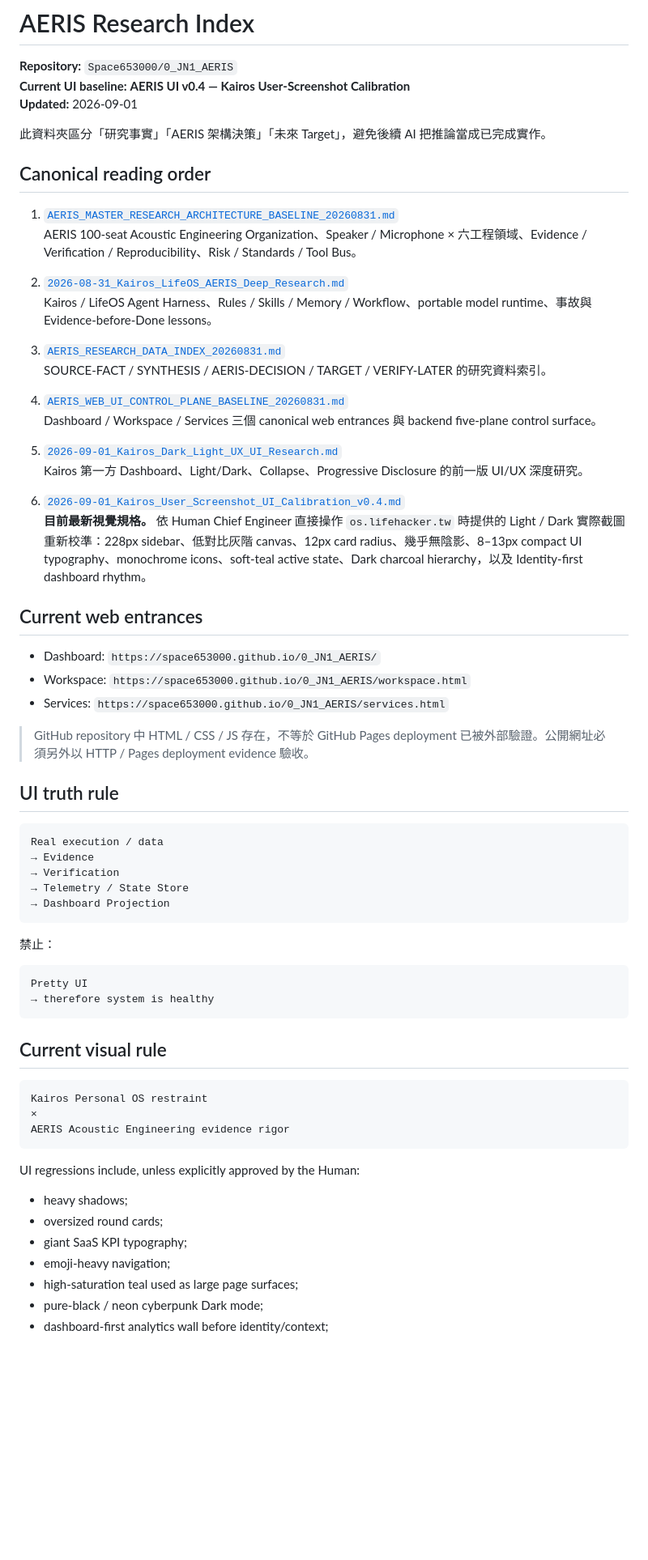
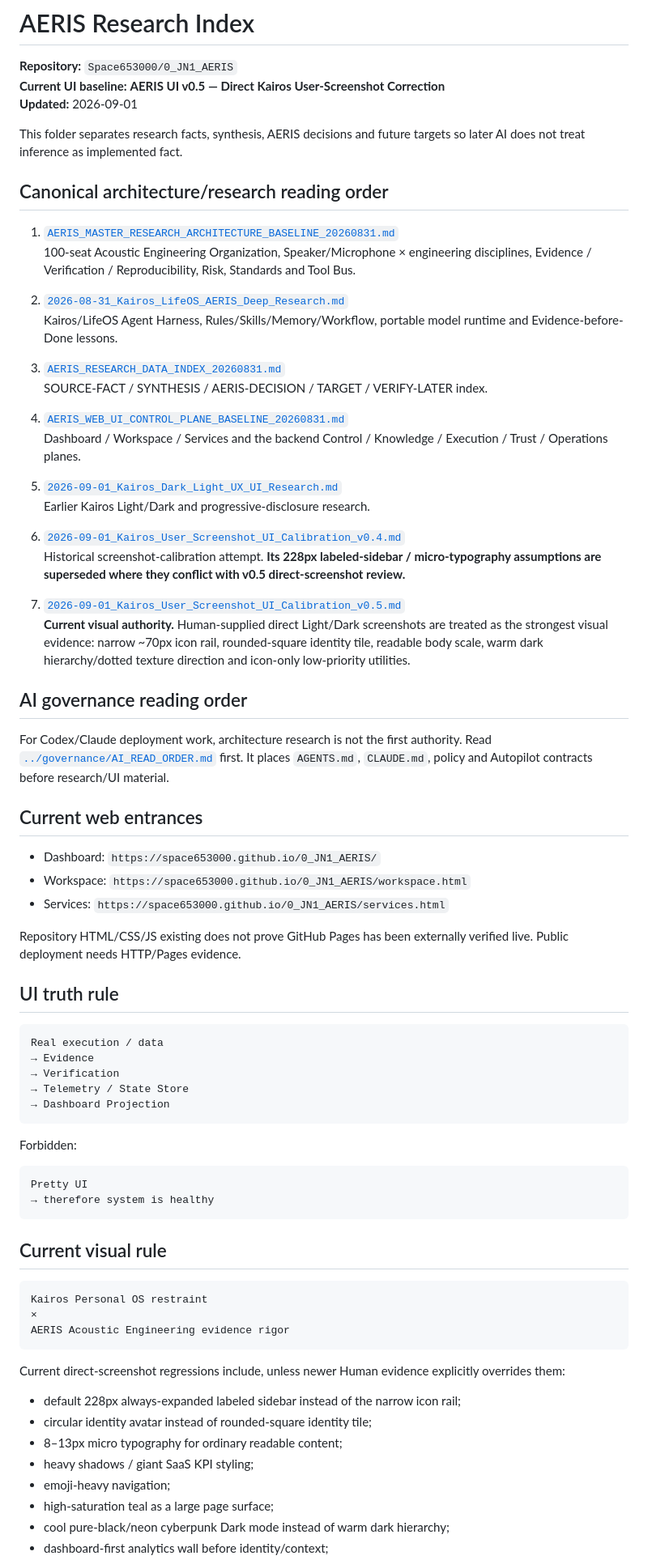
Before and after one commit to Space653000/0_JN1_AERIS, a Markdown page: docs/research/README.md, the part around one of its changes. Shown at 81% size. Drawn GitHub-style; blank space fills up the shorter version.

Commit message:
docs: promote direct-screenshot UI v0.5 as canonical baseline

````diff
--- a/docs/research/README.md
+++ b/docs/research/README.md
@@ -1,30 +1,37 @@
 # AERIS Research Index
 
 **Repository:** `Space653000/0_JN1_AERIS`
-**Current UI baseline:** **AERIS UI v0.4 — Kairos User-Screenshot Calibration**
+**Current UI baseline:** **AERIS UI v0.5 — Direct Kairos User-Screenshot Correction**
 **Updated:** 2026-09-01
 
-此資料夾區分「研究事實」「AERIS 架構決策」「未來 Target」，避免後續 AI 把推論當成已完成實作。
+This folder separates research facts, synthesis, AERIS decisions and future targets so later AI does not treat inference as implemented fact.
 
-## Canonical reading order
+## Canonical architecture/research reading order
 
 1. [`AERIS_MASTER_RESEARCH_ARCHITECTURE_BASELINE_20260831.md`](AERIS_MASTER_RESEARCH_ARCHITECTURE_BASELINE_20260831.md)
-   AERIS 100-seat Acoustic Engineering Organization、Speaker / Microphone × 六工程領域、Evidence / Verification / Reproducibility、Risk / Standards / Tool Bus。
+   100-seat Acoustic Engineering Organization, Speaker/Microphone × engineering disciplines, Evidence / Verification / Reproducibility, Risk, Standards and Tool Bus.
 
 2. [`2026-08-31_Kairos_LifeOS_AERIS_Deep_Research.md`](2026-08-31_Kairos_LifeOS_AERIS_Deep_Research.md)
-   Kairos / LifeOS Agent Harness、Rules / Skills / Memory / Workflow、portable model runtime、事故與 Evidence-before-Done lessons。
+   Kairos/LifeOS Agent Harness, Rules/Skills/Memory/Workflow, portable model runtime and Evidence-before-Done lessons.
 
 3. [`AERIS_RESEARCH_DATA_INDEX_20260831.md`](AERIS_RESEARCH_DATA_INDEX_20260831.md)
-   SOURCE-FACT / SYNTHESIS / AERIS-DECISION / TARGET / VERIFY-LATER 的研究資料索引。
+   SOURCE-FACT / SYNTHESIS / AERIS-DECISION / TARGET / VERIFY-LATER index.
 
 4. [`AERIS_WEB_UI_CONTROL_PLANE_BASELINE_20260831.md`](AERIS_WEB_UI_CONTROL_PLANE_BASELINE_20260831.md)
-   Dashboard / Workspace / Services 三個 canonical web entrances 與 backend five-plane control surface。
+   Dashboard / Workspace / Services and the backend Control / Knowledge / Execution / Trust / Operations planes.
 
 5. [`2026-09-01_Kairos_Dark_Light_UX_UI_Research.md`](2026-09-01_Kairos_Dark_Light_UX_UI_Research.md)
-   Kairos 第一方 Dashboard、Light/Dark、Collapse、Progressive Disclosure 的前一版 UI/UX 深度研究。
+   Earlier Kairos Light/Dark and progressive-disclosure research.
 
 6. [`2026-09-01_Kairos_User_Screenshot_UI_Calibration_v0.4.md`](2026-09-01_Kairos_User_Screenshot_UI_Calibration_v0.4.md)
-   **目前最新視覺規格。** 依 Human Chief Engineer 直接操作 `os.lifehacker.tw` 時提供的 Light / Dark 實際截圖重新校準：228px sidebar、低對比灰階 canvas、12px card radius、幾乎無陰影、8–13px compact UI typography、monochrome icons、soft-teal active state、Dark charcoal hierarchy，以及 Identity-first dashboard rhythm。
+   Historical screenshot-calibration attempt. **Its 228px labeled-sidebar / micro-typography assumptions are superseded where they conflict with v0.5 direct-screenshot review.**
+
+7. [`2026-09-01_Kairos_User_Screenshot_UI_Calibration_v0.5.md`](2026-09-01_Kairos_User_Screenshot_UI_Calibration_v0.5.md)
+   **Current visual authority.** Human-supplied direct Light/Dark screenshots are treated as the strongest visual evidence: narrow ~70px icon rail, rounded-square identity tile, readable body scale, warm dark hierarchy/dotted texture direction and icon-only low-priority utilities.
+
+## AI governance reading order
+
+For Codex/Claude deployment work, architecture research is not the first authority. Read [`../governance/AI_READ_ORDER.md`](../governance/AI_READ_ORDER.md) first. It places `AGENTS.md`, `CLAUDE.md`, policy and Autopilot contracts before research/UI material.
 
 ## Current web entrances
 
@@ -32,7 +39,7 @@
 - Workspace: `https://space653000.github.io/0_JN1_AERIS/workspace.html`
 - Services: `https://space653000.github.io/0_JN1_AERIS/services.html`
 
-> GitHub repository 中 HTML / CSS / JS 存在，不等於 GitHub Pages deployment 已被外部驗證。公開網址必須另外以 HTTP / Pages deployment evidence 驗收。
+Repository HTML/CSS/JS existing does not prove GitHub Pages has been externally verified live. Public deployment needs HTTP/Pages evidence.
 
 ## UI truth rule
 
@@ -44,7 +51,7 @@ Real execution / data
 → Dashboard Projection
 ```
 
-禁止：
+Forbidden:
 
 ```text
 Pretty UI
@@ -59,12 +66,13 @@ Kairos Personal OS restraint
 AERIS Acoustic Engineering evidence rigor
 ```
 
-UI regressions include, unless explicitly approved by the Human:
+Current direct-screenshot regressions include, unless newer Human evidence explicitly overrides them:
 
-- heavy shadows;
-- oversized round cards;
-- giant SaaS KPI typography;
+- default 228px always-expanded labeled sidebar instead of the narrow icon rail;
+- circular identity avatar instead of rounded-square identity tile;
+- 8–13px micro typography for ordinary readable content;
+- heavy shadows / giant SaaS KPI styling;
 - emoji-heavy navigation;
-- high-saturation teal used as large page surfaces;
-- pure-black / neon cyberpunk Dark mode;
+- high-saturation teal as a large page surface;
+- cool pure-black/neon cyberpunk Dark mode instead of warm dark hierarchy;
 - dashboard-first analytics wall before identity/context;
````
Also changed, not shown: other parts of docs/research/README.md (+3 -1 lines).
